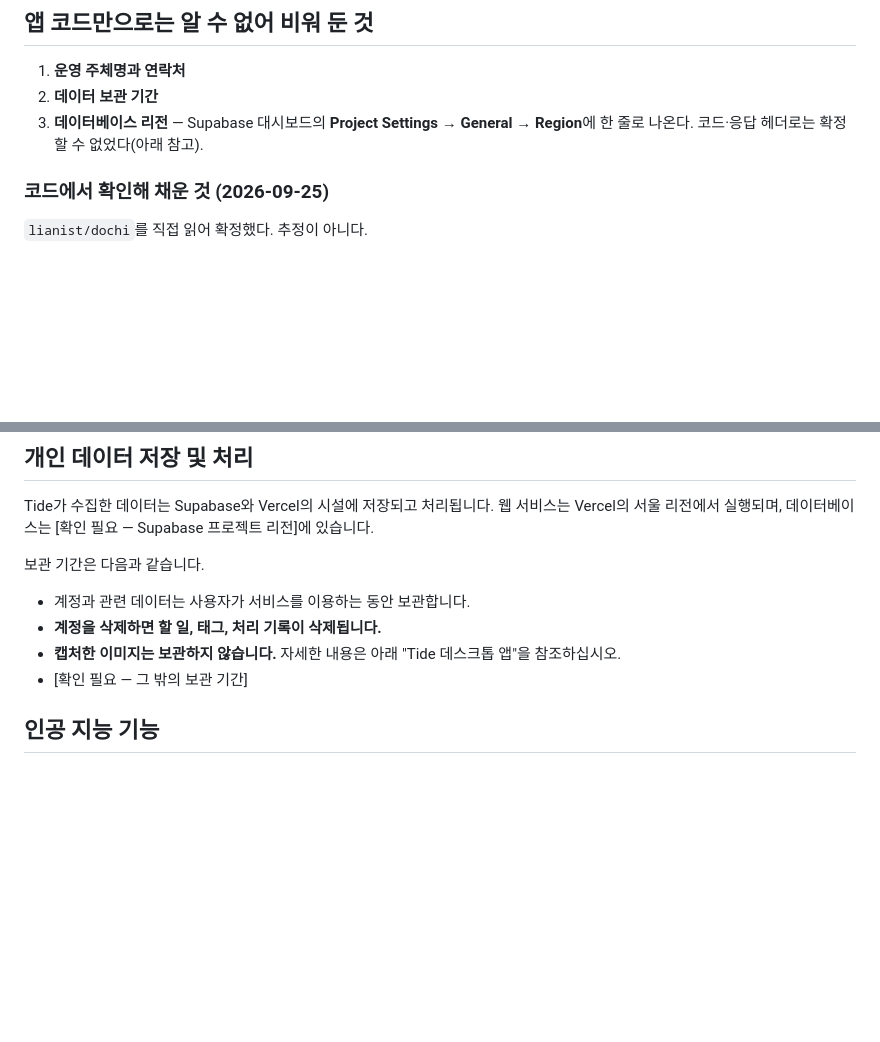
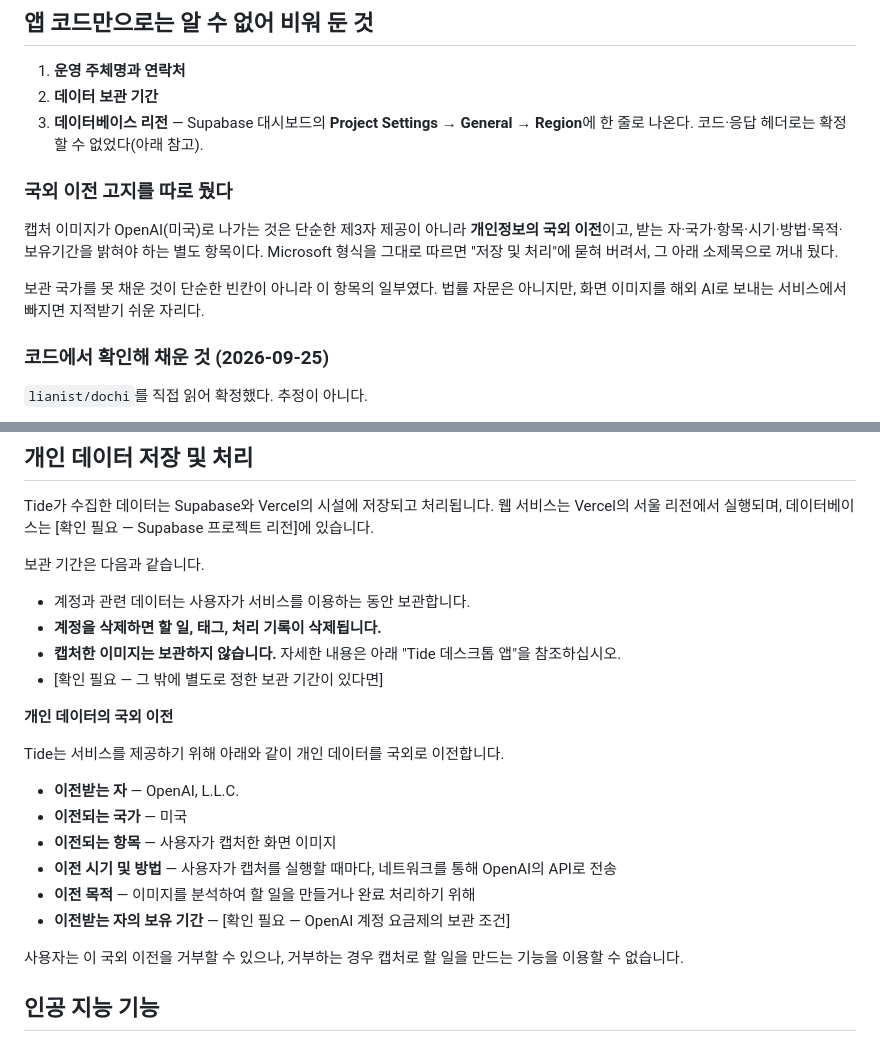
Before and after one commit to lianist/tide-app, a Markdown page: docs/21-Privacy-Policy-Draft.md, 2 parts joined by grey strips. Rendered like a GitHub page; blank space fills up the shorter version.

Commit message:
docs: 개인정보 국외 이전 고지를 넣는다
캡처 이미지가 OpenAI(미국)로 나간다. 이건 단순한 제3자 제공이 아니라
국외 이전이고, 받는 자·국가·항목·시기·방법·목적·보유기간을 밝혀야 하는
별도 항목이다. Microsoft 형식을 그대로 따르다 보니 "저장 및 처리"에
묻혀 있었다.

보관 국가를 못 채운 게 단순한 빈칸이 아니라 이 항목의 일부였다.

거부할 수 있으나 거부하면 캡처 기능을 쓸 수 없다는 점도 함께 적었다 —
이전이 선택이 아니라 기능의 전제이기 때문이다.

Co-Authored-By: Claude Opus 5 <noreply@anthropic.com>
Claude-Session: https://claude.ai/code/session_015zcYjzYkNvT4bYBtNfXSMv

```diff
--- a/docs/21-Privacy-Policy-Draft.md
+++ b/docs/21-Privacy-Policy-Draft.md
@@ -20,6 +20,12 @@
 1. **운영 주체명과 연락처**
 2. **데이터 보관 기간**
 3. **데이터베이스 리전** — Supabase 대시보드의 **Project Settings → General → Region**에 한 줄로 나온다. 코드·응답 헤더로는 확정할 수 없었다(아래 참고).
+
+### 국외 이전 고지를 따로 뒀다
+
+캡처 이미지가 OpenAI(미국)로 나가는 것은 단순한 제3자 제공이 아니라 **개인정보의 국외 이전**이고, 받는 자·국가·항목·시기·방법·목적·보유기간을 밝혀야 하는 별도 항목이다. Microsoft 형식을 그대로 따르면 "저장 및 처리"에 묻혀 버려서, 그 아래 소제목으로 꺼내 뒀다.
+
+보관 국가를 못 채운 것이 단순한 빈칸이 아니라 이 항목의 일부였다. 법률 자문은 아니지만, 화면 이미지를 해외 AI로 보내는 서비스에서 빠지면 지적받기 쉬운 자리다.
 
 ### 코드에서 확인해 채운 것 (2026-09-25)
 
@@ -118,7 +124,20 @@ Tide가 수집한 데이터는 Supabase와 Vercel의 시설에 저장되고 처
 - 계정과 관련 데이터는 사용자가 서비스를 이용하는 동안 보관합니다.
 - **계정을 삭제하면 할 일, 태그, 처리 기록이 삭제됩니다.**
 - **캡처한 이미지는 보관하지 않습니다.** 자세한 내용은 아래 "Tide 데스크톱 앱"을 참조하십시오.
-- [확인 필요 — 그 밖의 보관 기간]
+- [확인 필요 — 그 밖에 별도로 정한 보관 기간이 있다면]
+
+**개인 데이터의 국외 이전**
+
+Tide는 서비스를 제공하기 위해 아래와 같이 개인 데이터를 국외로 이전합니다.
+
+- **이전받는 자** — OpenAI, L.L.C.
+- **이전되는 국가** — 미국
+- **이전되는 항목** — 사용자가 캡처한 화면 이미지
+- **이전 시기 및 방법** — 사용자가 캡처를 실행할 때마다, 네트워크를 통해 OpenAI의 API로 전송
+- **이전 목적** — 이미지를 분석하여 할 일을 만들거나 완료 처리하기 위해
+- **이전받는 자의 보유 기간** — [확인 필요 — OpenAI 계정 요금제의 보관 조건]
+
+사용자는 이 국외 이전을 거부할 수 있으나, 거부하는 경우 캡처로 할 일을 만드는 기능을 이용할 수 없습니다.
 
 ## 인공 지능 기능
 
```
